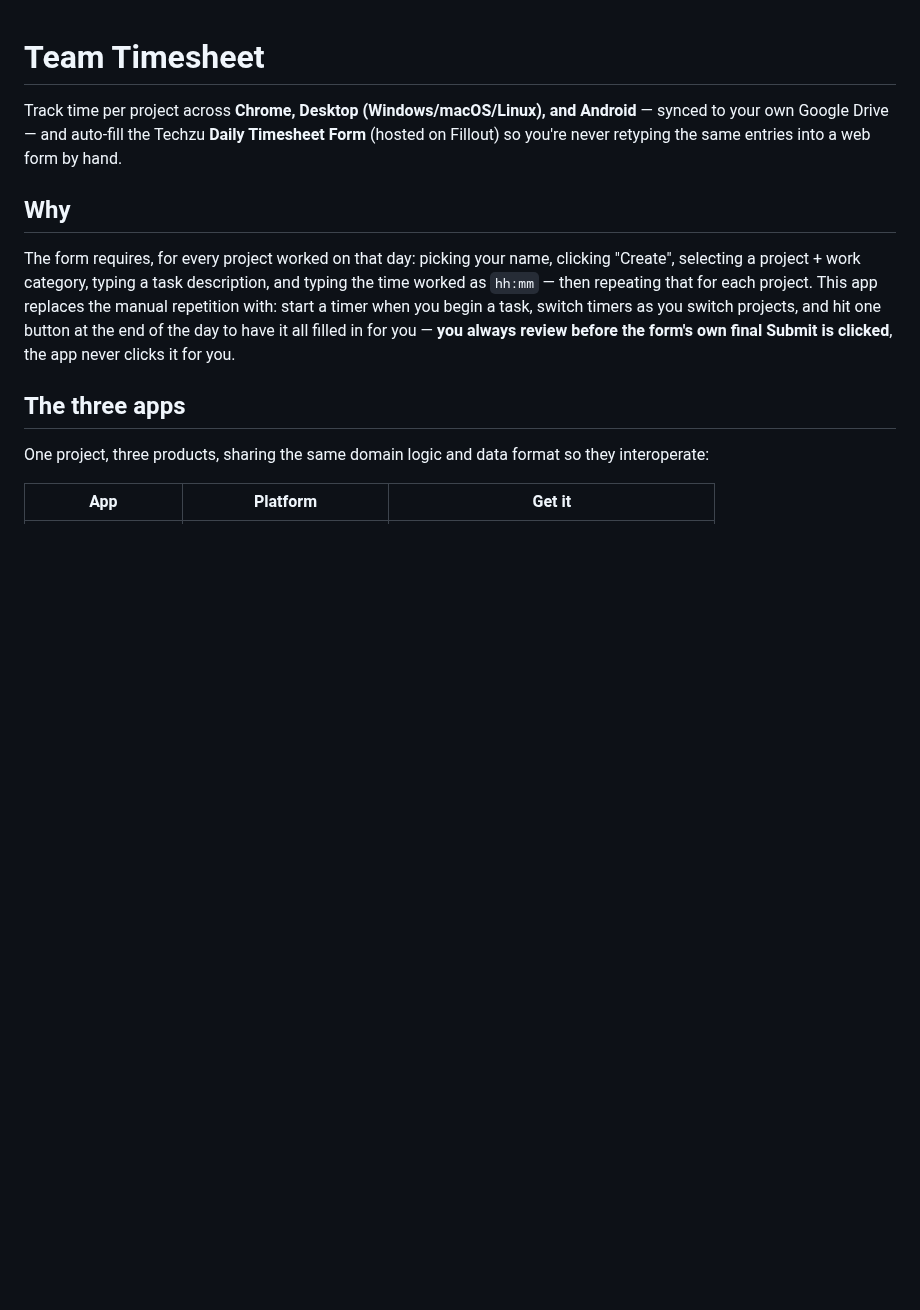
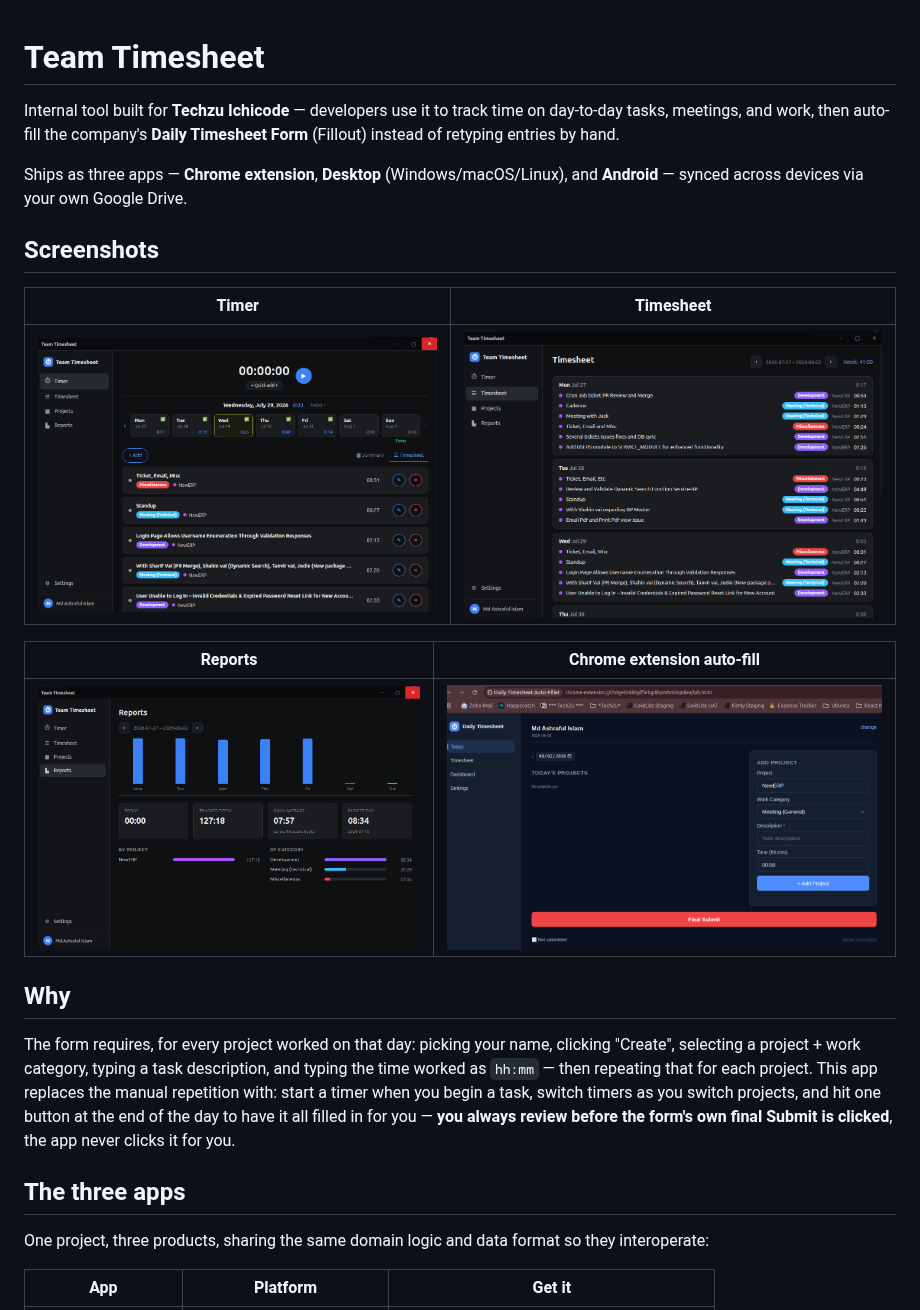
Before and after one commit to Srabon444/team-timesheet, a Markdown page: README.md, the part around the change. Drawn GitHub-style; pictures changed too: docs/images/desktop-reports.png (added), docs/images/desktop-timer.png (added), docs/images/desktop-timesheet.png (added); blank space fills up the shorter version.

Commit message:
Update README with project description and add screenshots

```diff
--- a/README.md
+++ b/README.md
@@ -1,9 +1,21 @@
 # Team Timesheet
 
-Track time per project across **Chrome, Desktop (Windows/macOS/Linux), and
-Android** — synced to your own Google Drive — and auto-fill the Techzu
-**Daily Timesheet Form** (hosted on Fillout) so you're never retyping the
-same entries into a web form by hand.
+Internal tool built for **Techzu Ichicode** — developers use it to track
+time on day-to-day tasks, meetings, and work, then auto-fill the company's
+**Daily Timesheet Form** (Fillout) instead of retyping entries by hand.
+
+Ships as three apps — **Chrome extension**, **Desktop** (Windows/macOS/Linux),
+and **Android** — synced across devices via your own Google Drive.
+
+## Screenshots
+
+| Timer | Timesheet |
+|---|---|
+| ![Timer](docs/images/desktop-timer.png) | ![Timesheet](docs/images/desktop-timesheet.png) |
+
+| Reports | Chrome extension auto-fill |
+|---|---|
+| ![Reports](docs/images/desktop-reports.png) | ![Extension](docs/images/extension-autofill.png) |
 
 ## Why
 
```
